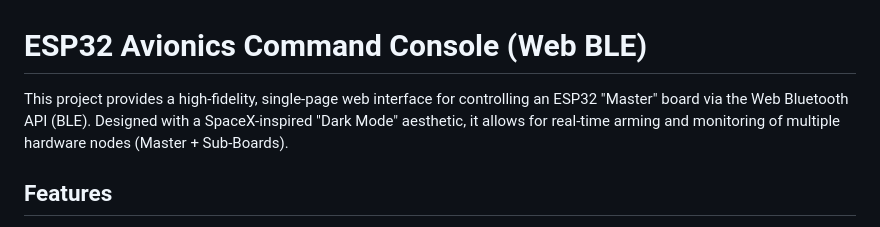
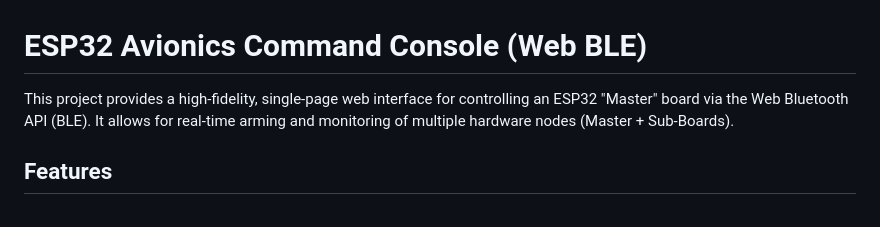
Before and after one commit to Rutgers-RPL/Remote_Arm_UI, a Markdown page: README.md, the part around the change. GitHub-like rendering.

```diff
--- a/README.md
+++ b/README.md
@@ -1,6 +1,6 @@
 # ESP32 Avionics Command Console (Web BLE)
 
-This project provides a high-fidelity, single-page web interface for controlling an ESP32 "Master" board via the Web Bluetooth API (BLE). Designed with a SpaceX-inspired "Dark Mode" aesthetic, it allows for real-time arming and monitoring of multiple hardware nodes (Master + Sub-Boards).
+This project provides a high-fidelity, single-page web interface for controlling an ESP32 "Master" board via the Web Bluetooth API (BLE). It allows for real-time arming and monitoring of multiple hardware nodes (Master + Sub-Boards).
 
 ## Features
 
```
